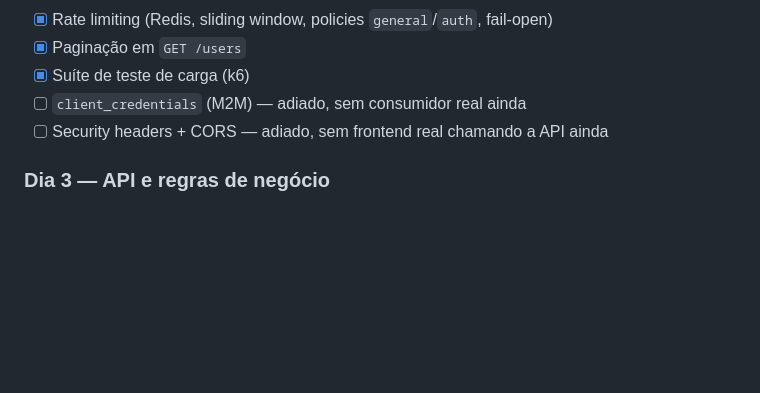
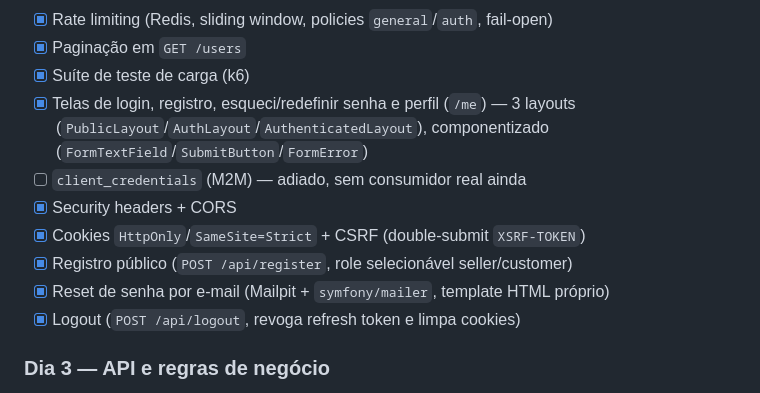
Before and after one commit to justgu1/AutoSchedule, a Markdown page: Worklist.md, the part around the change. Rendered like a GitHub page; blank space fills up the shorter version.

```diff
--- a/Worklist.md
+++ b/Worklist.md
@@ -77,8 +77,13 @@ Priorizado antes do domínio de veículo/agendamento porque o primeiro endpoint
 - [x] Rate limiting (Redis, sliding window, policies `general`/`auth`, fail-open)
 - [x] Paginação em `GET /users`
 - [x] Suíte de teste de carga (k6)
+- [x] Telas de login, registro, esqueci/redefinir senha e perfil (`/me`) — 3 layouts (`PublicLayout`/`AuthLayout`/`AuthenticatedLayout`), componentizado (`FormTextField`/`SubmitButton`/`FormError`)
 - [ ] `client_credentials` (M2M) — adiado, sem consumidor real ainda
-- [ ] Security headers + CORS — adiado, sem frontend real chamando a API ainda
+- [x] Security headers + CORS
+- [x] Cookies `HttpOnly`/`SameSite=Strict` + CSRF (double-submit `XSRF-TOKEN`)
+- [x] Registro público (`POST /api/register`, role selecionável seller/customer)
+- [x] Reset de senha por e-mail (Mailpit + `symfony/mailer`, template HTML próprio)
+- [x] Logout (`POST /api/logout`, revoga refresh token e limpa cookies)
 
 ### Dia 3 — API e regras de negócio
 
```
Also changed, not shown: docs/business-rules.md (+38 -1 lines).
